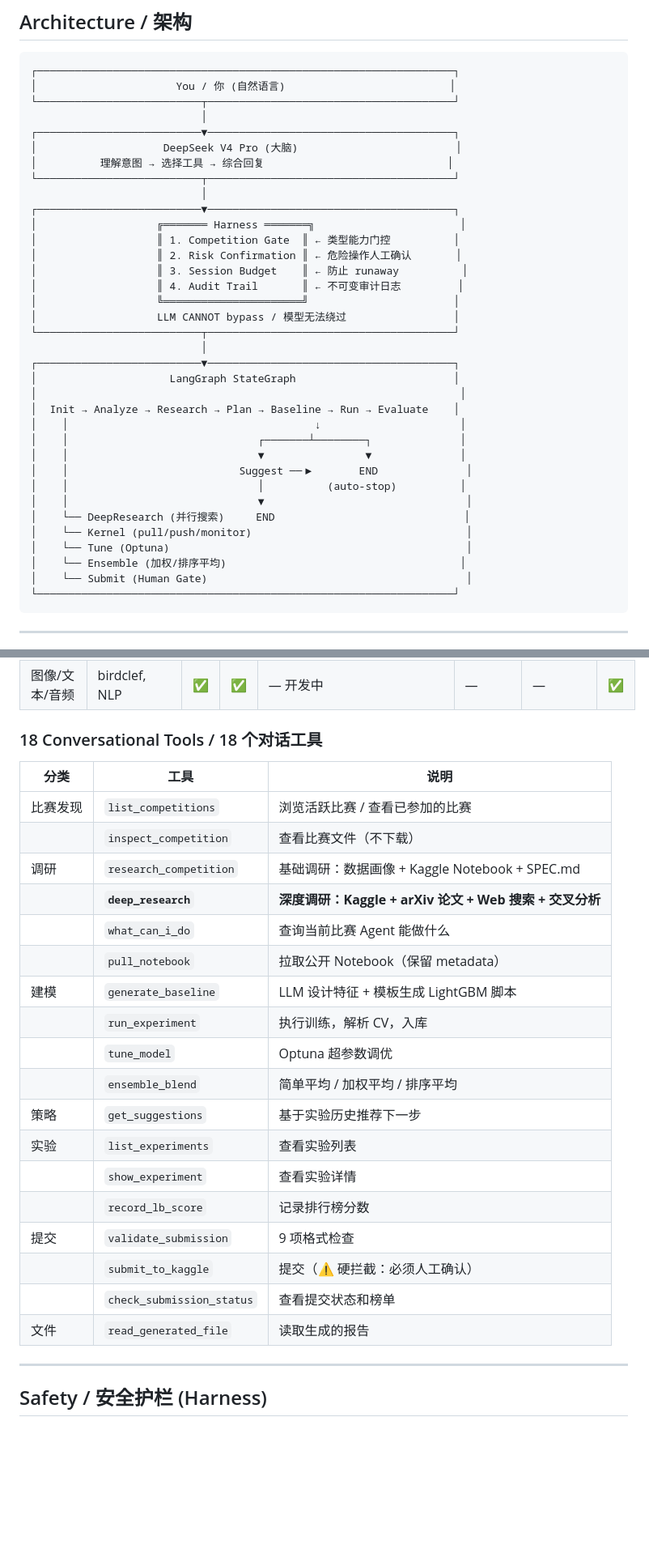
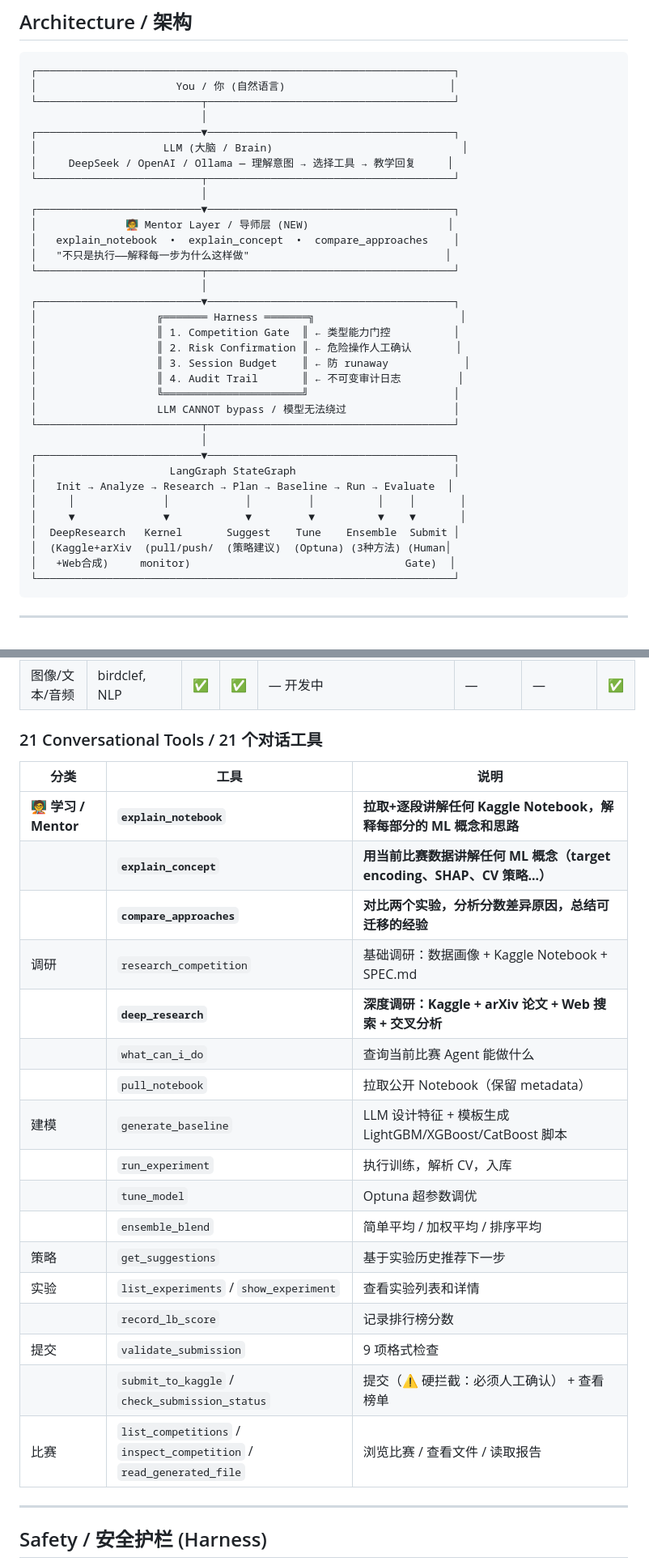
Before and after one commit to JustinYbGao/kagglemate, a Markdown page: README.md, 2 parts joined by grey strips. Shown at 81% size. Drawn GitHub-style; blank space fills up the shorter version.

````diff
--- a/README.md
+++ b/README.md
@@ -139,15 +195,21 @@ km
 └──────────────────────────┬───────────────────────────────────────┘
                            │
 ┌──────────────────────────▼───────────────────────────────────────┐
-│                    DeepSeek V4 Pro (大脑)                         │
-│          理解意图 → 选择工具 → 综合回复                             │
+│                    LLM (大脑 / Brain)                              │
+│     DeepSeek / OpenAI / Ollama — 理解意图 → 选择工具 → 教学回复     │
+└──────────────────────────┬───────────────────────────────────────┘
+                           │
+┌──────────────────────────▼───────────────────────────────────────┐
+│              🧑‍🏫 Mentor Layer / 导师层 (NEW)                      │
+│   explain_notebook  •  explain_concept  •  compare_approaches    │
+│   "不只是执行——解释每一步为什么这样做"                               │
 └──────────────────────────┬───────────────────────────────────────┘
                            │
 ┌──────────────────────────▼───────────────────────────────────────┐
 │                   ╔═══════ Harness ═══════╗                       │
 │                   ║ 1. Competition Gate  ║ ← 类型能力门控          │
 │                   ║ 2. Risk Confirmation ║ ← 危险操作人工确认       │
-│                   ║ 3. Session Budget    ║ ← 防止 runaway          │
+│                   ║ 3. Session Budget    ║ ← 防 runaway            │
 │                   ║ 4. Audit Trail       ║ ← 不可变审计日志         │
 │                   ╚══════════════════════╝                       │
 │                   LLM CANNOT bypass / 模型无法绕过                 │
@@ -155,19 +217,12 @@ km
                            │
 ┌──────────────────────────▼───────────────────────────────────────┐
 │                     LangGraph StateGraph                         │
-│                                                                   │
-│  Init → Analyze → Research → Plan → Baseline → Run → Evaluate    │
-│    │                                       ↓                      │
-│    │                              ┌───────┴────────┐              │
-│    │                              ▼                ▼              │
-│    │                           Suggest ──▶       END              │
-│    │                              │          (auto-stop)          │
-│    │                              ▼                                │
-│    └── DeepResearch (并行搜索)     END                              │
-│    └── Kernel (pull/push/monitor)                                  │
-│    └── Tune (Optuna)                                               │
-│    └── Ensemble (加权/排序平均)                                     │
-│    └── Submit (Human Gate)                                         │
+│   Init → Analyze → Research → Plan → Baseline → Run → Evaluate  │
+│     │              │            │         │          │    │       │
+│     ▼              ▼            ▼         ▼          ▼    ▼       │
+│  DeepResearch   Kernel       Suggest    Tune    Ensemble  Submit │
+│  (Kaggle+arXiv  (pull/push/  (策略建议)  (Optuna) (3种方法) (Human│
+│   +Web合成)     monitor)                                  Gate)  │
 └──────────────────────────────────────────────────────────────────┘
 ```
 
@@ -184,28 +239,27 @@ km
 | 游戏/RL | orbit-wars | ✅ | ✅ | — 需手写 Agent | — | — | ✅ |
 | 图像/文本/音频 | birdclef, NLP | ✅ | ✅ | — 开发中 | — | — | ✅ |
 
-### 18 Conversational Tools / 18 个对话工具
+### 21 Conversational Tools / 21 个对话工具
 
 | 分类 | 工具 | 说明 |
 |---|---|---|
-| 比赛发现 | `list_competitions` | 浏览活跃比赛 / 查看已参加的比赛 |
-| | `inspect_competition` | 查看比赛文件（不下载） |
+| **🧑‍🏫 学习 / Mentor** | **`explain_notebook`** | **拉取+逐段讲解任何 Kaggle Notebook，解释每部分的 ML 概念和思路** |
+| | **`explain_concept`** | **用当前比赛数据讲解任何 ML 概念（target encoding、SHAP、CV 策略...）** |
+| | **`compare_approaches`** | **对比两个实验，分析分数差异原因，总结可迁移的经验** |
 | 调研 | `research_competition` | 基础调研：数据画像 + Kaggle Notebook + SPEC.md |
 | | **`deep_research`** | **深度调研：Kaggle + arXiv 论文 + Web 搜索 + 交叉分析** |
 | | `what_can_i_do` | 查询当前比赛 Agent 能做什么 |
 | | `pull_notebook` | 拉取公开 Notebook（保留 metadata） |
-| 建模 | `generate_baseline` | LLM 设计特征 + 模板生成 LightGBM 脚本 |
+| 建模 | `generate_baseline` | LLM 设计特征 + 模板生成 LightGBM/XGBoost/CatBoost 脚本 |
 | | `run_experiment` | 执行训练，解析 CV，入库 |
 | | `tune_model` | Optuna 超参数调优 |
 | | `ensemble_blend` | 简单平均 / 加权平均 / 排序平均 |
 | 策略 | `get_suggestions` | 基于实验历史推荐下一步 |
-| 实验 | `list_experiments` | 查看实验列表 |
-| | `show_experiment` | 查看实验详情 |
+| 实验 | `list_experiments` / `show_experiment` | 查看实验列表和详情 |
 | | `record_lb_score` | 记录排行榜分数 |
 | 提交 | `validate_submission` | 9 项格式检查 |
-| | `submit_to_kaggle` | 提交（⚠️ 硬拦截：必须人工确认） |
-| | `check_submission_status` | 查看提交状态和榜单 |
-| 文件 | `read_generated_file` | 读取生成的报告 |
+| | `submit_to_kaggle` / `check_submission_status` | 提交（⚠️ 硬拦截：必须人工确认） + 查看榜单 |
+| 比赛 | `list_competitions` / `inspect_competition` / `read_generated_file` | 浏览比赛 / 查看文件 / 读取报告 |
 
 ---
 
````
Also changed, not shown: other parts of README.md (+75 -16 lines).
